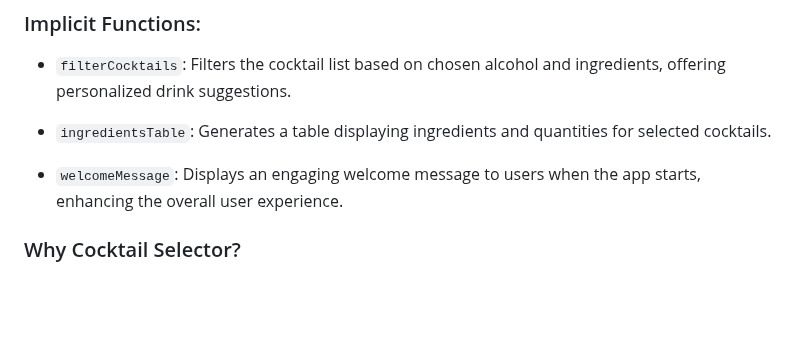
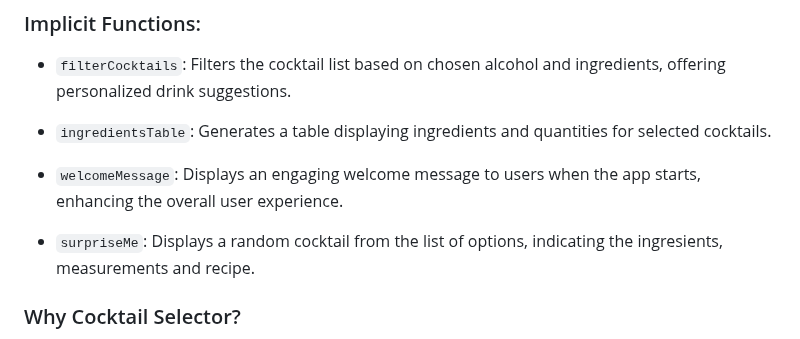
Before and after one commit to ptds2023/Project_Group_D, a Markdown page: README.md, the part around the change. Drawn GitHub-style; blank space fills up the shorter version.

Commit message:
SurpriseMe function added in README
The Surpriseme function was added to the README file, indicating the options and functionalities.

```diff
--- a/README.md
+++ b/README.md
@@ -35,6 +35,9 @@ based on your preferred alcohol and ingredients.
 
 -   `welcomeMessage`: Displays an engaging welcome message to users when
     the app starts, enhancing the overall user experience.
+
+-   `surpriseMe`: Displays a random cocktail from the list of options,
+    indicating the ingresients, measurements and recipe.
 
 ### Why Cocktail Selector?
 
```
